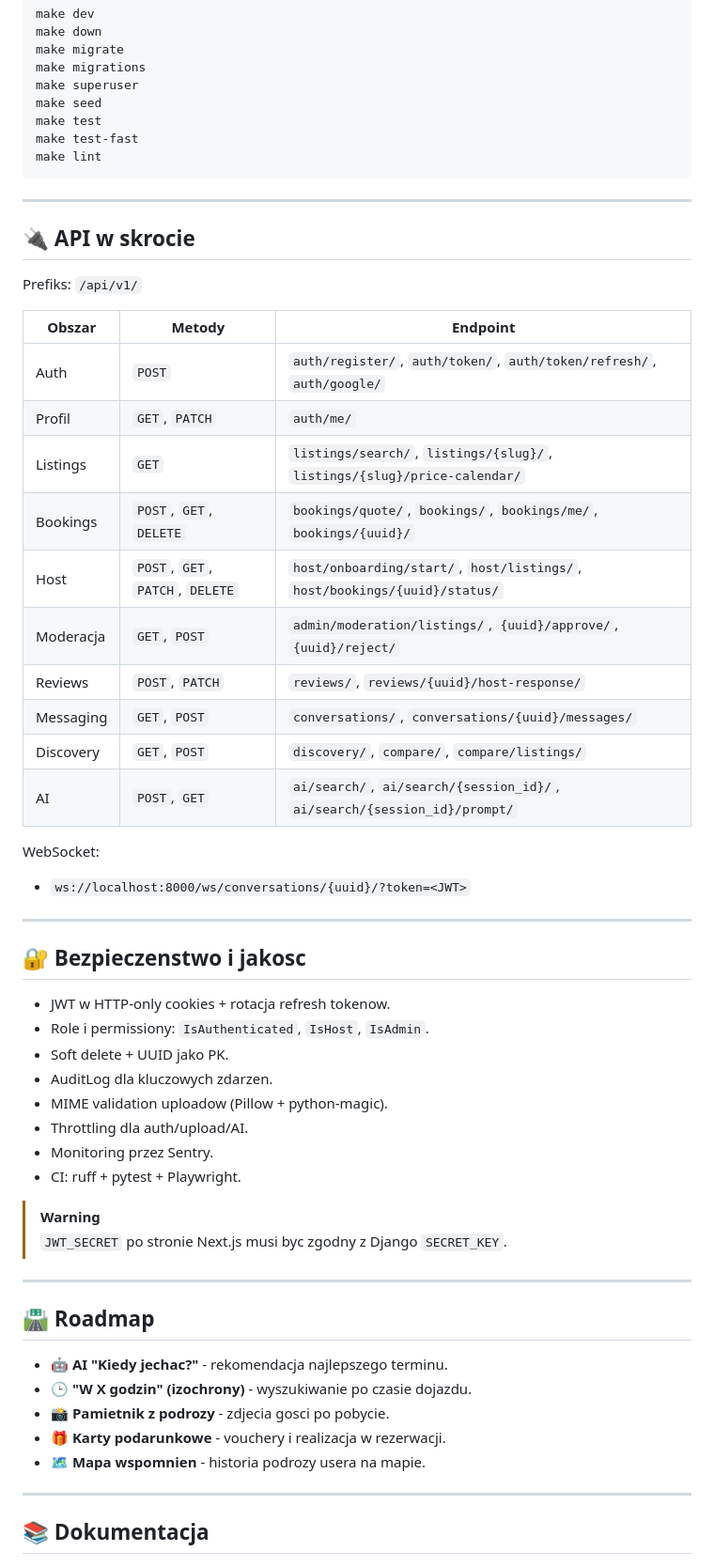
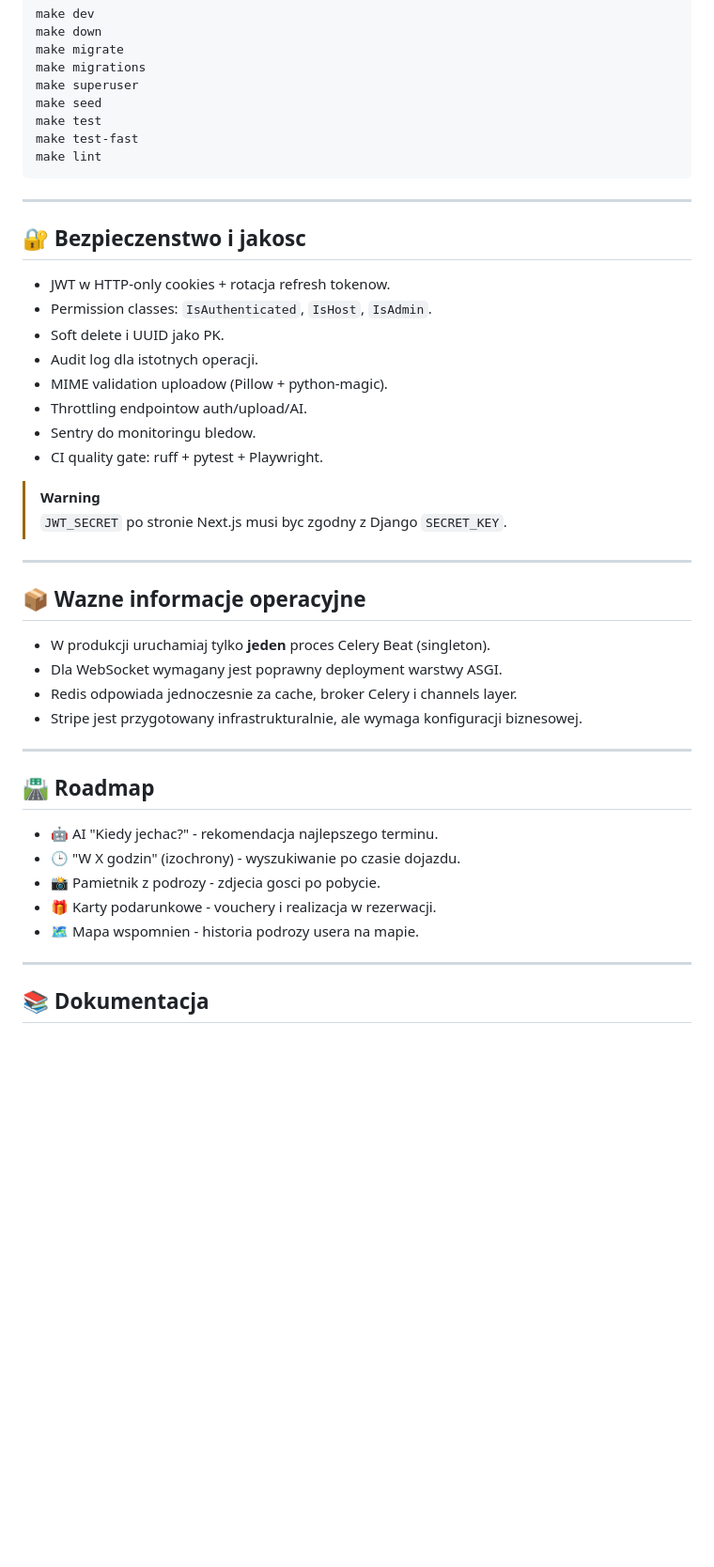
Before and after one commit to krystian2077/staymap-polska, a Markdown page: README.md, the part around one of its changes. Shown at 94% size. Rendered like a GitHub page; blank space fills up the shorter version.

```diff
--- a/README.md
+++ b/README.md
@@ -196,52 +387,38 @@ make lint
 
 ---
 
-## 🔌 API w skrocie
-
-Prefiks: `/api/v1/`
-
-| Obszar | Metody | Endpoint |
-|---|---|---|
-| Auth | `POST` | `auth/register/`, `auth/token/`, `auth/token/refresh/`, `auth/google/` |
-| Profil | `GET`, `PATCH` | `auth/me/` |
-| Listings | `GET` | `listings/search/`, `listings/{slug}/`, `listings/{slug}/price-calendar/` |
-| Bookings | `POST`, `GET`, `DELETE` | `bookings/quote/`, `bookings/`, `bookings/me/`, `bookings/{uuid}/` |
-| Host | `POST`, `GET`, `PATCH`, `DELETE` | `host/onboarding/start/`, `host/listings/`, `host/bookings/{uuid}/status/` |
-| Moderacja | `GET`, `POST` | `admin/moderation/listings/`, `{uuid}/approve/`, `{uuid}/reject/` |
-| Reviews | `POST`, `PATCH` | `reviews/`, `reviews/{uuid}/host-response/` |
-| Messaging | `GET`, `POST` | `conversations/`, `conversations/{uuid}/messages/` |
-| Discovery | `GET`, `POST` | `discovery/`, `compare/`, `compare/listings/` |
-| AI | `POST`, `GET` | `ai/search/`, `ai/search/{session_id}/`, `ai/search/{session_id}/prompt/` |
-
-WebSocket:
-
-- `ws://localhost:8000/ws/conversations/{uuid}/?token=<JWT>`
-
----
-
 ## 🔐 Bezpieczenstwo i jakosc
 
 - JWT w HTTP-only cookies + rotacja refresh tokenow.
-- Role i permissiony: `IsAuthenticated`, `IsHost`, `IsAdmin`.
-- Soft delete + UUID jako PK.
-- AuditLog dla kluczowych zdarzen.
+- Permission classes: `IsAuthenticated`, `IsHost`, `IsAdmin`.
+- Soft delete i UUID jako PK.
+- Audit log dla istotnych operacji.
 - MIME validation uploadow (Pillow + python-magic).
-- Throttling dla auth/upload/AI.
-- Monitoring przez Sentry.
-- CI: ruff + pytest + Playwright.
+- Throttling endpointow auth/upload/AI.
+- Sentry do monitoringu bledow.
+- CI quality gate: ruff + pytest + Playwright.
 
 > [!WARNING]
 > `JWT_SECRET` po stronie Next.js musi byc zgodny z Django `SECRET_KEY`.
 
 ---
 
+## 📦 Wazne informacje operacyjne
+
+- W produkcji uruchamiaj tylko **jeden** proces Celery Beat (singleton).
+- Dla WebSocket wymagany jest poprawny deployment warstwy ASGI.
+- Redis odpowiada jednoczesnie za cache, broker Celery i channels layer.
+- Stripe jest przygotowany infrastrukturalnie, ale wymaga konfiguracji biznesowej.
+
+---
+
 ## 🛣️ Roadmap
 
-- 🤖 **AI "Kiedy jechac?"** - rekomendacja najlepszego terminu.
-- 🕒 **"W X godzin" (izochrony)** - wyszukiwanie po czasie dojazdu.
-- 📸 **Pamietnik z podrozy** - zdjecia gosci po pobycie.
-- 🎁 **Karty podarunkowe** - vouchery i realizacja w rezerwacji.
-- 🗺️ **Mapa wspomnien** - historia podrozy usera na mapie.
+- 🤖 AI "Kiedy jechac?" - rekomendacja najlepszego terminu.
+- 🕒 "W X godzin" (izochrony) - wyszukiwanie po czasie dojazdu.
+- 📸 Pamietnik z podrozy - zdjecia gosci po pobycie.
+- 🎁 Karty podarunkowe - vouchery i realizacja w rezerwacji.
+- 🗺️ Mapa wspomnien - historia podrozy usera na mapie.
 
 ---
 
```
Also changed, not shown: other parts of README.md (+232 -47 lines).
